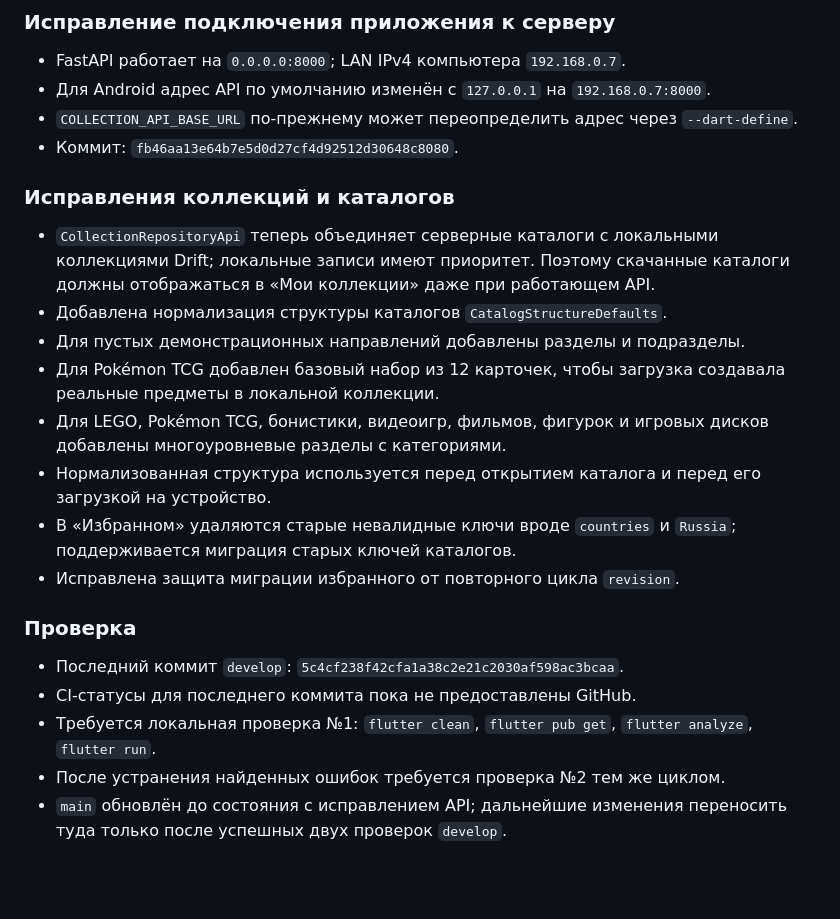
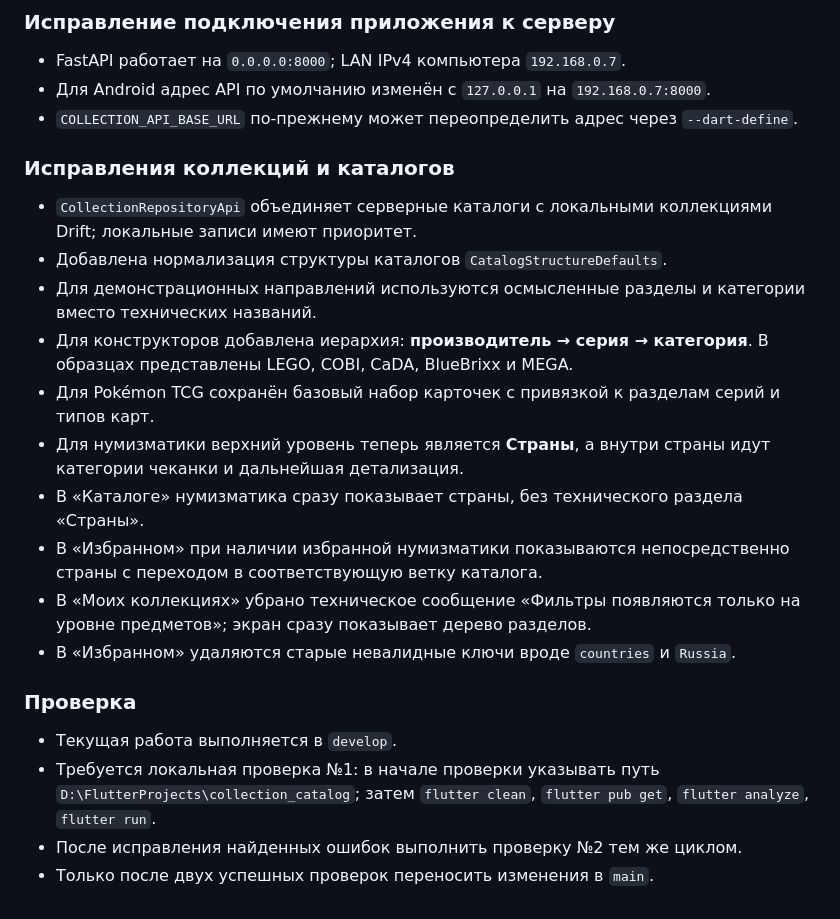
Before and after one commit to KeksPeks/collection_catalog, a Markdown page: assistant_work_notes.md, the part around the change. Drawn GitHub-style; blank space fills up the shorter version.

Commit message:
docs: record catalog hierarchy improvements

```diff
--- a/assistant_work_notes.md
+++ b/assistant_work_notes.md
@@ -18,21 +18,21 @@
 - FastAPI работает на `0.0.0.0:8000`; LAN IPv4 компьютера `192.168.0.7`.
 - Для Android адрес API по умолчанию изменён с `127.0.0.1` на `192.168.0.7:8000`.
 - `COLLECTION_API_BASE_URL` по-прежнему может переопределить адрес через `--dart-define`.
-- Коммит: `fb46aa13e64b7e5d0d27cf4d92512d30648c8080`.
 
 ### Исправления коллекций и каталогов
-- `CollectionRepositoryApi` теперь объединяет серверные каталоги с локальными коллекциями Drift; локальные записи имеют приоритет. Поэтому скачанные каталоги должны отображаться в «Мои коллекции» даже при работающем API.
+- `CollectionRepositoryApi` объединяет серверные каталоги с локальными коллекциями Drift; локальные записи имеют приоритет.
 - Добавлена нормализация структуры каталогов `CatalogStructureDefaults`.
-- Для пустых демонстрационных направлений добавлены разделы и подразделы.
-- Для Pokémon TCG добавлен базовый набор из 12 карточек, чтобы загрузка создавала реальные предметы в локальной коллекции.
-- Для LEGO, Pokémon TCG, бонистики, видеоигр, фильмов, фигурок и игровых дисков добавлены многоуровневые разделы с категориями.
-- Нормализованная структура используется перед открытием каталога и перед его загрузкой на устройство.
-- В «Избранном» удаляются старые невалидные ключи вроде `countries` и `Russia`; поддерживается миграция старых ключей каталогов.
-- Исправлена защита миграции избранного от повторного цикла `revision`.
+- Для демонстрационных направлений используются осмысленные разделы и категории вместо технических названий.
+- Для конструкторов добавлена иерархия: **производитель → серия → категория**. В образцах представлены LEGO, COBI, CaDA, BlueBrixx и MEGA.
+- Для Pokémon TCG сохранён базовый набор карточек с привязкой к разделам серий и типов карт.
+- Для нумизматики верхний уровень теперь является **Страны**, а внутри страны идут категории чеканки и дальнейшая детализация.
+- В «Каталоге» нумизматика сразу показывает страны, без технического раздела «Страны».
+- В «Избранном» при наличии избранной нумизматики показываются непосредственно страны с переходом в соответствующую ветку каталога.
+- В «Моих коллекциях» убрано техническое сообщение «Фильтры появляются только на уровне предметов»; экран сразу показывает дерево разделов.
+- В «Избранном» удаляются старые невалидные ключи вроде `countries` и `Russia`.
 
 ### Проверка
-- Последний коммит `develop`: `5c4cf238f42cfa1a38c2e21c2030af598ac3bcaa`.
-- CI-статусы для последнего коммита пока не предоставлены GitHub.
-- Требуется локальная проверка №1: `flutter clean`, `flutter pub get`, `flutter analyze`, `flutter run`.
-- После устранения найденных ошибок требуется проверка №2 тем же циклом.
-- `main` обновлён до состояния с исправлением API; дальнейшие изменения переносить туда только после успешных двух проверок `develop`.
+- Текущая работа выполняется в `develop`.
+- Требуется локальная проверка №1: в начале проверки указывать путь `D:\FlutterProjects\collection_catalog`; затем `flutter clean`, `flutter pub get`, `flutter analyze`, `flutter run`.
+- После исправления найденных ошибок выполнить проверку №2 тем же циклом.
+- Только после двух успешных проверок переносить изменения в `main`.
```
